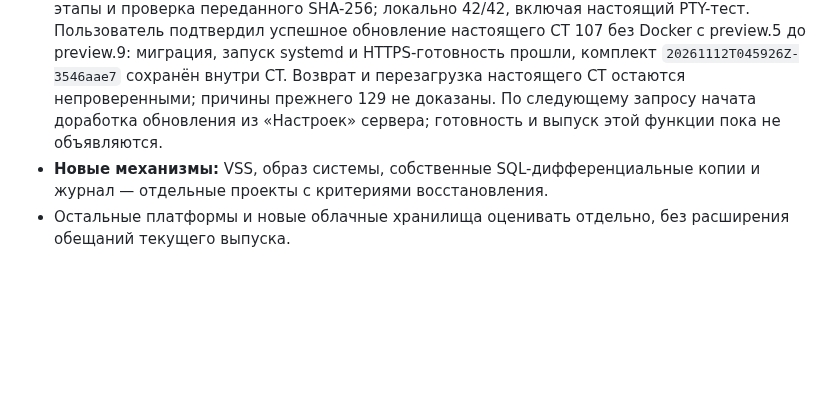
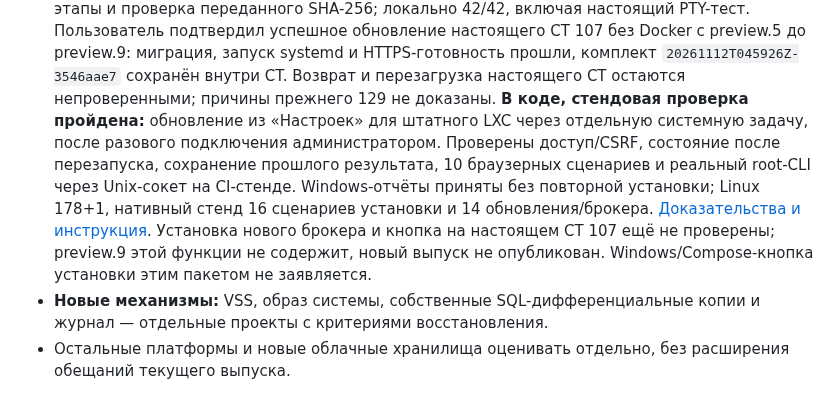
Before and after one commit to sanekman/1C-Backup, a Markdown page: docs/windows-roadmap.md, the part around the change. Drawn GitHub-style; blank space fills up the shorter version.

Commit message:
docs: track settings updater acceptance without marking a new release or real CT GUI test [skip ci]

```diff
--- a/docs/windows-roadmap.md
+++ b/docs/windows-roadmap.md
@@ -277,8 +277,15 @@ Alpha.35 остаётся неподписанным предварительн
   с preview.5 до preview.9: миграция, запуск systemd и HTTPS-готовность прошли,
   комплект `20261112T045926Z-3546aae7` сохранён внутри CT. Возврат и перезагрузка
   настоящего CT остаются непроверенными; причины прежнего 129 не доказаны.
-  По следующему запросу начата доработка обновления из «Настроек» сервера;
-  готовность и выпуск этой функции пока не объявляются.
+  **В коде, стендовая проверка пройдена:** обновление из «Настроек» для штатного
+  LXC через отдельную системную задачу, после разового подключения администратором.
+  Проверены доступ/CSRF, состояние после перезапуска, сохранение прошлого результата,
+  10 браузерных сценариев и реальный root-CLI через Unix-сокет на CI-стенде.
+  Windows-отчёты приняты без повторной установки; Linux 178+1, нативный стенд
+  16 сценариев установки и 14 обновления/брокера. [Доказательства и инструкция](server-panel-updates.md).
+  Установка нового брокера и кнопка на настоящем CT 107 ещё не проверены;
+  preview.9 этой функции не содержит, новый выпуск не опубликован.
+  Windows/Compose-кнопка установки этим пакетом не заявляется.
 - **Новые механизмы:** VSS, образ системы, собственные SQL-дифференциальные
   копии и журнал — отдельные проекты с критериями восстановления.
 - Остальные платформы и новые облачные хранилища оценивать отдельно,
```
